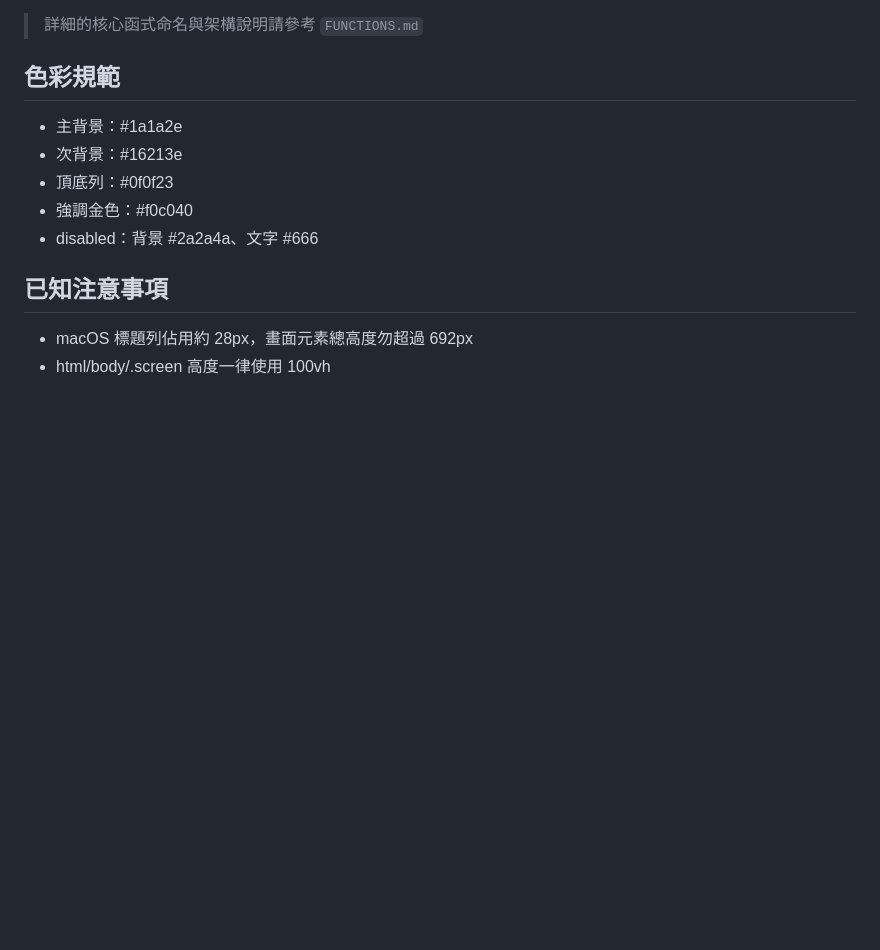
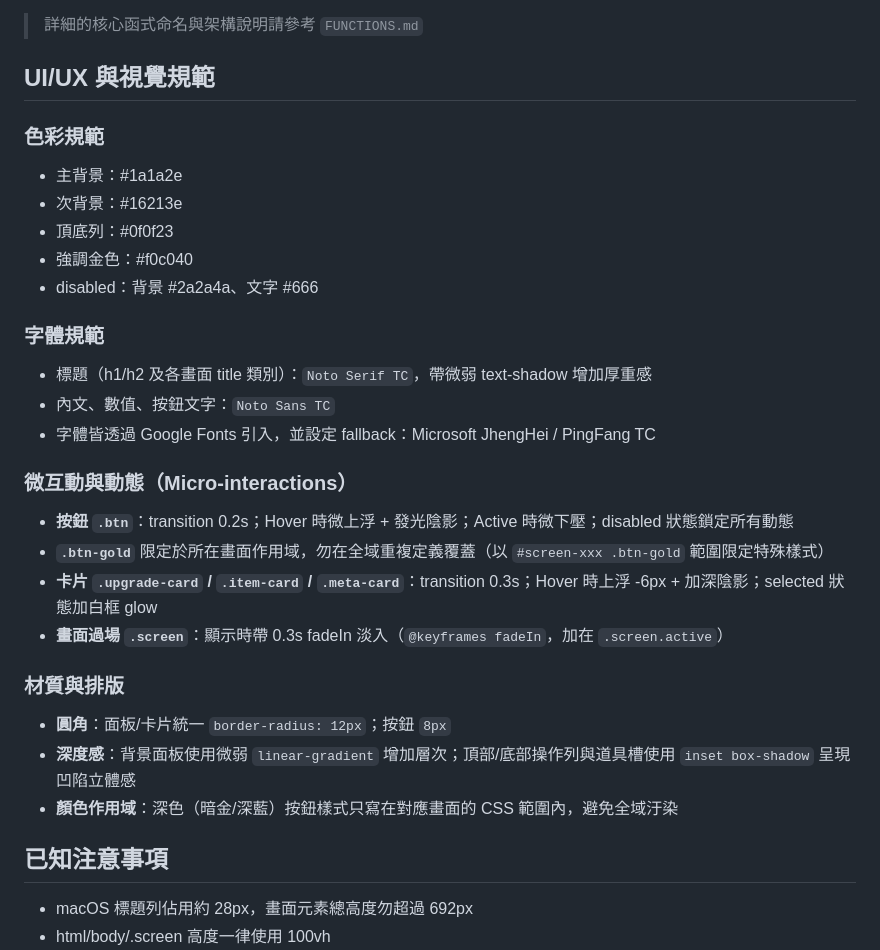
Before and after one commit to kf-pun/board-game, a Markdown page: CLAUDE.md, the part around the change. Drawn GitHub-style; blank space fills up the shorter version.

Commit message:
docs: 於 CLAUDE.md 確立全域 UI/UX 與視覺設計規範
Co-Authored-By: Claude Sonnet 4.6 <noreply@anthropic.com>

```diff
--- a/CLAUDE.md
+++ b/CLAUDE.md
@@ -52,12 +52,26 @@ board-game/
 - playerCrackArmor：裂甲剩餘回合數（星界Boss二階段施加，防禦降 35%）
 
 > 詳細的核心函式命名與架構說明請參考 `FUNCTIONS.md`
-## 色彩規範
+## UI/UX 與視覺規範
+### 色彩規範
 - 主背景：#1a1a2e
 - 次背景：#16213e
 - 頂底列：#0f0f23
 - 強調金色：#f0c040
 - disabled：背景 #2a2a4a、文字 #666
+### 字體規範
+- 標題（h1/h2 及各畫面 title 類別）：`Noto Serif TC`，帶微弱 text-shadow 增加厚重感
+- 內文、數值、按鈕文字：`Noto Sans TC`
+- 字體皆透過 Google Fonts 引入，並設定 fallback：Microsoft JhengHei / PingFang TC
+### 微互動與動態（Micro-interactions）
+- **按鈕 `.btn`**：transition 0.2s；Hover 時微上浮 + 發光陰影；Active 時微下壓；disabled 狀態鎖定所有動態
+- **`.btn-gold`** 限定於所在畫面作用域，勿在全域重複定義覆蓋（以 `#screen-xxx .btn-gold` 範圍限定特殊樣式）
+- **卡片 `.upgrade-card` / `.item-card` / `.meta-card`**：transition 0.3s；Hover 時上浮 -6px + 加深陰影；selected 狀態加白框 glow
+- **畫面過場 `.screen`**：顯示時帶 0.3s fadeIn 淡入（`@keyframes fadeIn`，加在 `.screen.active`）
+### 材質與排版
+- **圓角**：面板/卡片統一 `border-radius: 12px`；按鈕 `8px`
+- **深度感**：背景面板使用微弱 `linear-gradient` 增加層次；頂部/底部操作列與道具槽使用 `inset box-shadow` 呈現凹陷立體感
+- **顏色作用域**：深色（暗金/深藍）按鈕樣式只寫在對應畫面的 CSS 範圍內，避免全域汙染
 ## 已知注意事項
 - macOS 標題列佔用約 28px，畫面元素總高度勿超過 692px
 - html/body/.screen 高度一律使用 100vh
```
